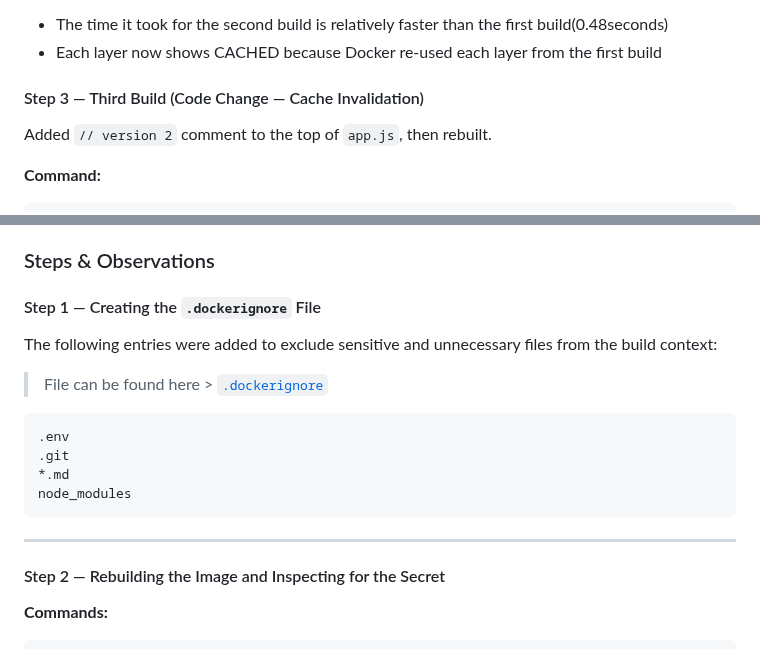
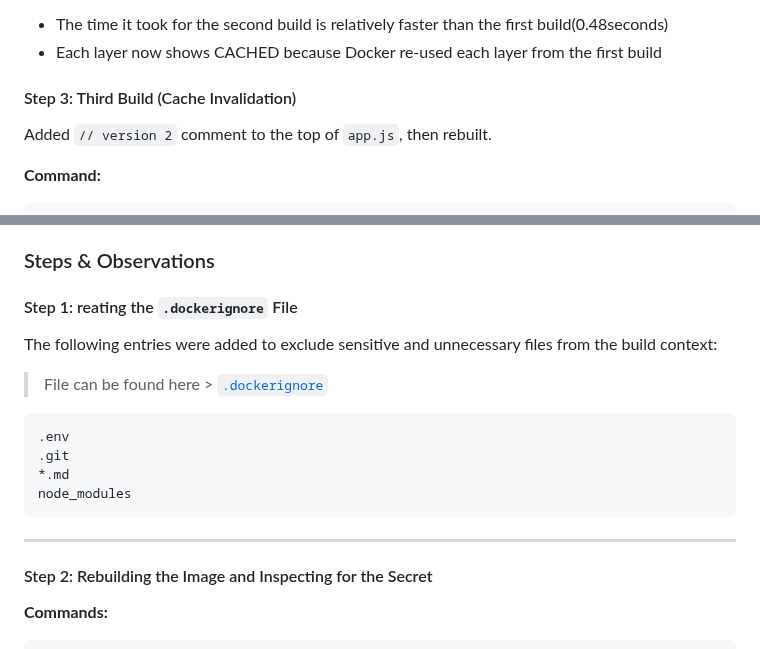
Before and after one commit to habibaadam/PR_DevSecOps, a Markdown page: Dev_Sec_Ops_Docker/documentation.md, 2 parts joined by grey strips. GitHub-like rendering.

````diff
--- a/Dev_Sec_Ops_Docker/documentation.md
+++ b/Dev_Sec_Ops_Docker/documentation.md
@@ -89,7 +89,7 @@ time docker build -f Dockerfile -t insecure-app .
 - The time it took for the second build is relatively faster than the first build(0.48seconds)
 - Each layer now shows CACHED because Docker re-used each layer from the first build
 
-#### Step 3 — Third Build (Code Change — Cache Invalidation)
+#### Step 3: Third Build (Cache Invalidation)
 
 Added `// version 2` comment to the top of `app.js`, then rebuilt.
 
@@ -282,7 +277,7 @@ In this scenario, I prevented sensitive files from ever entering the image build
 
 ### Steps & Observations
 
-#### Step 1 — Creating the `.dockerignore` File
+#### Step 1: reating the `.dockerignore` File
 
 The following entries were added to exclude sensitive and unnecessary files from the build context:
 
@@ -297,7 +292,7 @@ node_modules
 
 ---
 
-#### Step 2 — Rebuilding the Image and Inspecting for the Secret
+#### Step 2: Rebuilding the Image and Inspecting for the Secret
 
 **Commands:**
 ```bash
````
Also changed, not shown: other parts of Dev_Sec_Ops_Docker/documentation.md (+28 -33 lines).
